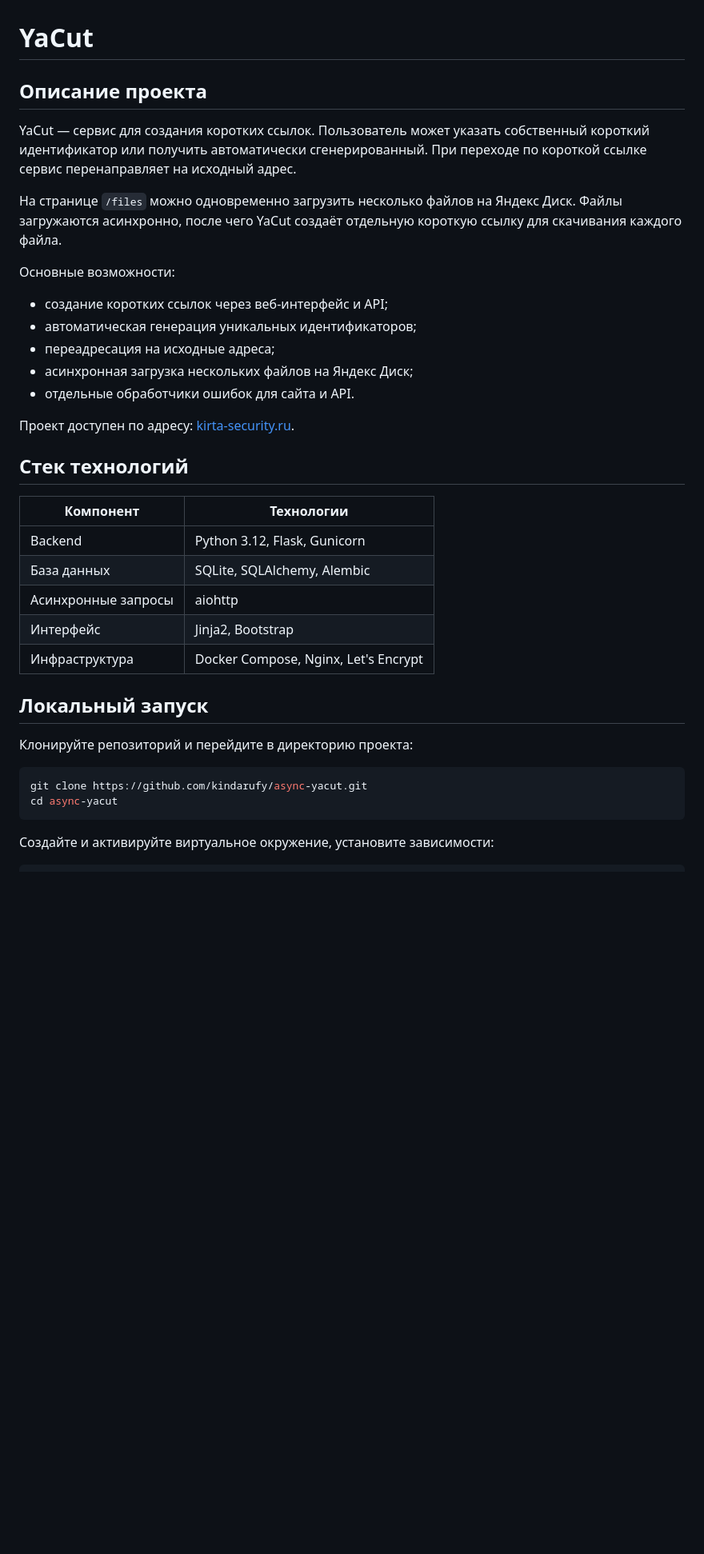
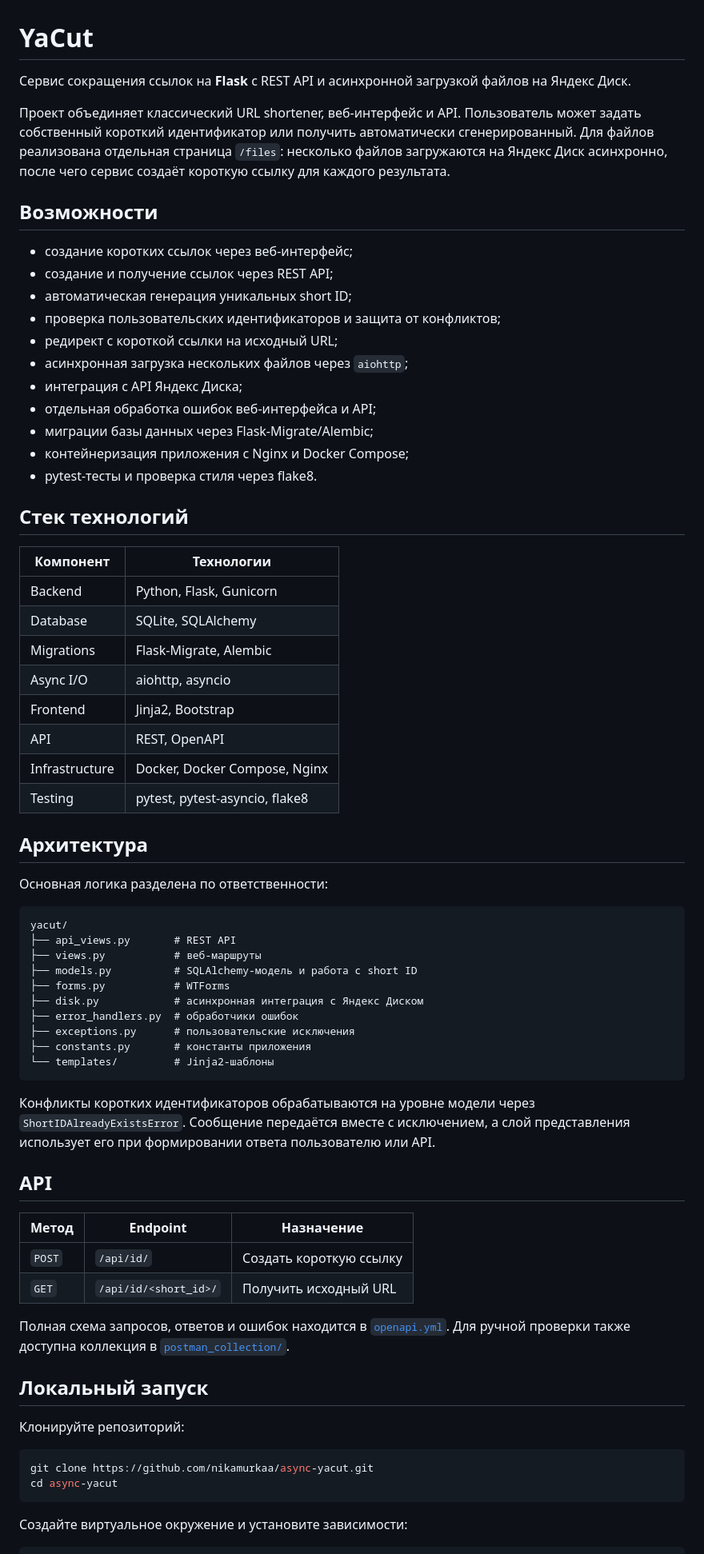
Before and after one commit to nikamurkaa/async-yacut, a Markdown page: README.md, the part around one of its changes. Shown at 80% size. Rendered like a GitHub page; blank space fills up the shorter version.

Commit message:
docs: polish README for portfolio

````diff
--- a/README.md
+++ b/README.md
@@ -1,44 +1,73 @@
 # YaCut
 
-## Описание проекта
+Сервис сокращения ссылок на **Flask** с REST API и асинхронной загрузкой файлов на Яндекс Диск.
 
-YaCut — сервис для создания коротких ссылок. Пользователь может указать
-собственный короткий идентификатор или получить автоматически сгенерированный.
-При переходе по короткой ссылке сервис перенаправляет на исходный адрес.
+Проект объединяет классический URL shortener, веб-интерфейс и API. Пользователь может задать собственный короткий идентификатор или получить автоматически сгенерированный. Для файлов реализована отдельная страница `/files`: несколько файлов загружаются на Яндекс Диск асинхронно, после чего сервис создаёт короткую ссылку для каждого результата.
 
-На странице `/files` можно одновременно загрузить несколько файлов на
-Яндекс Диск. Файлы загружаются асинхронно, после чего YaCut создаёт отдельную
-короткую ссылку для скачивания каждого файла.
+## Возможности
 
-Основные возможности:
-
-- создание коротких ссылок через веб-интерфейс и API;
-- автоматическая генерация уникальных идентификаторов;
-- переадресация на исходные адреса;
-- асинхронная загрузка нескольких файлов на Яндекс Диск;
-- отдельные обработчики ошибок для сайта и API.
-
-Проект доступен по адресу: [kirta-security.ru](https://kirta-security.ru).
+- создание коротких ссылок через веб-интерфейс;
+- создание и получение ссылок через REST API;
+- автоматическая генерация уникальных short ID;
+- проверка пользовательских идентификаторов и защита от конфликтов;
+- редирект с короткой ссылки на исходный URL;
+- асинхронная загрузка нескольких файлов через `aiohttp`;
+- интеграция с API Яндекс Диска;
+- отдельная обработка ошибок веб-интерфейса и API;
+- миграции базы данных через Flask-Migrate/Alembic;
+- контейнеризация приложения с Nginx и Docker Compose;
+- pytest-тесты и проверка стиля через flake8.
 
 ## Стек технологий
 
 | Компонент | Технологии |
-|---|---|
-| Backend | Python 3.12, Flask, Gunicorn |
-| База данных | SQLite, SQLAlchemy, Alembic |
-| Асинхронные запросы | aiohttp |
-| Интерфейс | Jinja2, Bootstrap |
-| Инфраструктура | Docker Compose, Nginx, Let's Encrypt |
+| --- | --- |
+| Backend | Python, Flask, Gunicorn |
+| Database | SQLite, SQLAlchemy |
+| Migrations | Flask-Migrate, Alembic |
+| Async I/O | aiohttp, asyncio |
+| Frontend | Jinja2, Bootstrap |
+| API | REST, OpenAPI |
+| Infrastructure | Docker, Docker Compose, Nginx |
+| Testing | pytest, pytest-asyncio, flake8 |
+
+## Архитектура
+
+Основная логика разделена по ответственности:
+
+```text
+yacut/
+├── api_views.py       # REST API
+├── views.py           # веб-маршруты
+├── models.py          # SQLAlchemy-модель и работа с short ID
+├── forms.py           # WTForms
+├── disk.py            # асинхронная интеграция с Яндекс Диском
+├── error_handlers.py  # обработчики ошибок
+├── exceptions.py      # пользовательские исключения
+├── constants.py       # константы приложения
+└── templates/         # Jinja2-шаблоны
+```
+
+Конфликты коротких идентификаторов обрабатываются на уровне модели через `ShortIDAlreadyExistsError`. Сообщение передаётся вместе с исключением, а слой представления использует его при формировании ответа пользователю или API.
+
+## API
+
+| Метод | Endpoint | Назначение |
+| --- | --- | --- |
+| `POST` | `/api/id/` | Создать короткую ссылку |
+| `GET` | `/api/id/<short_id>/` | Получить исходный URL |
+
+Полная схема запросов, ответов и ошибок находится в [`openapi.yml`](openapi.yml). Для ручной проверки также доступна коллекция в [`postman_collection/`](postman_collection/).
 
 ## Локальный запуск
 
-Клонируйте репозиторий и перейдите в директорию проекта:
+Клонируйте репозиторий:
 
 ```bash
-git clone https://github.com/kindarufy/async-yacut.git
+git clone https://github.com/nikamurkaa/async-yacut.git
 cd async-yacut
 ```
 
-Создайте и активируйте виртуальное окружение, установите зависимости:
+Создайте виртуальное окружение и установите зависимости:
 
 ```bash
````
Also changed, not shown: other parts of README.md (+31 -38 lines).
